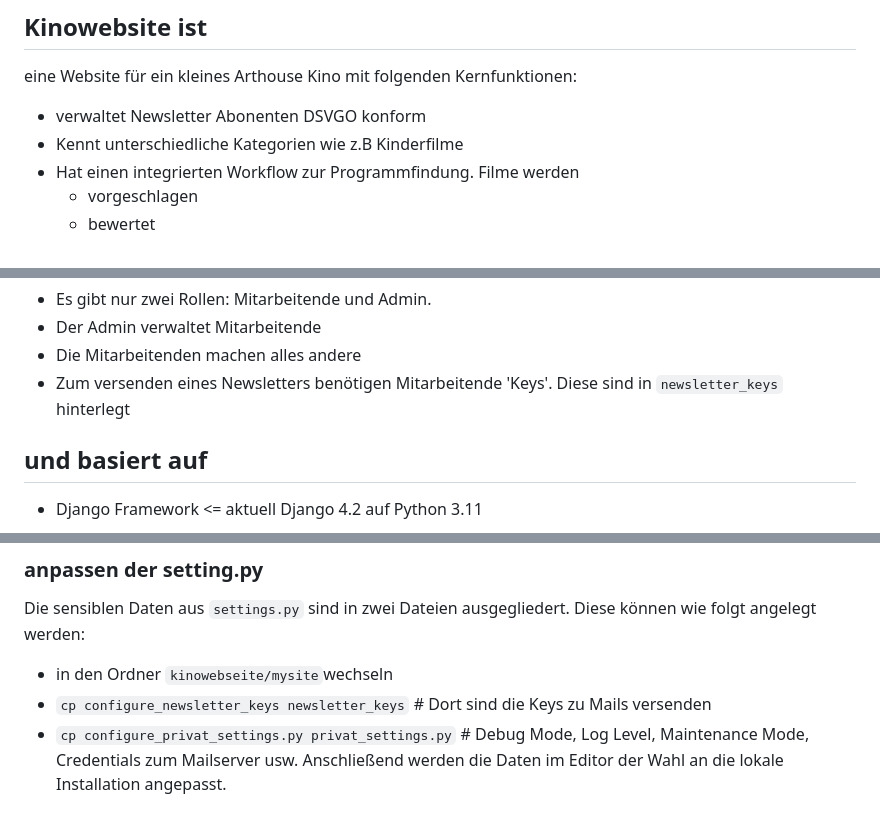
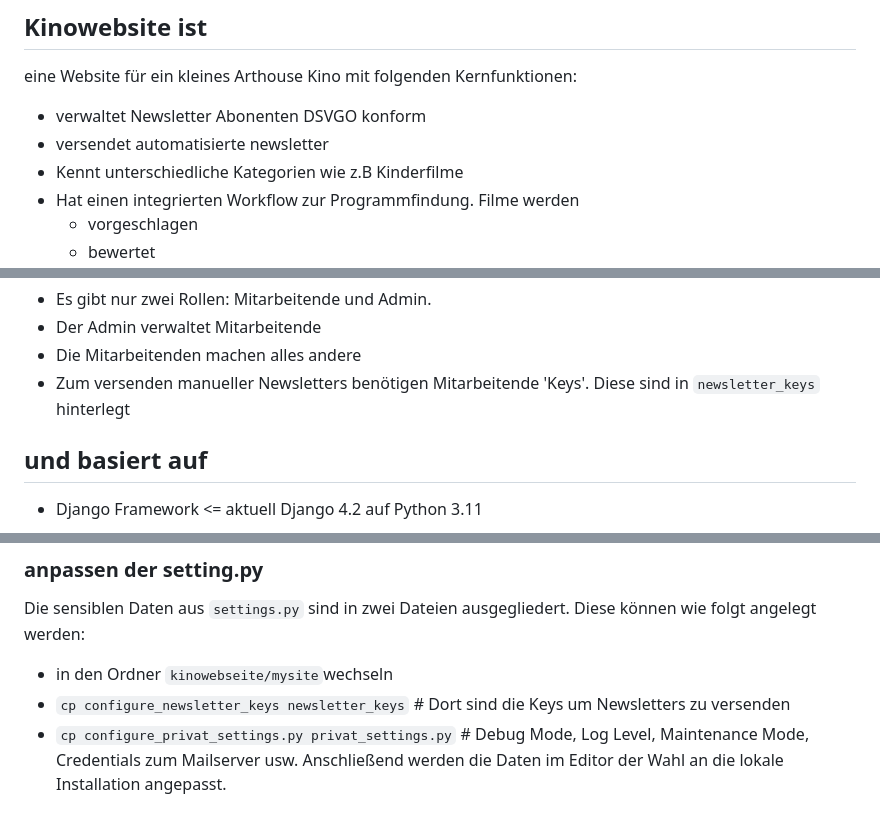
Before and after one commit to chengler/kinowebsite, a Markdown page: README.md, 3 parts joined by grey strips. Rendered like a GitHub page.

```diff
--- a/README.md
+++ b/README.md
@@ -1,6 +1,7 @@
 ## Kinowebsite ist
 eine Website für ein kleines Arthouse Kino mit folgenden Kernfunktionen:
 - verwaltet Newsletter Abonenten DSVGO konform
+- versendet automatisierte newsletter
 - Kennt unterschiedliche Kategorien wie z.B Kinderfilme
 - Hat einen integrierten Workflow zur Programmfindung. Filme werden
   - vorgeschlagen
@@ -14,7 +15,7 @@ Der Flow basiert auf eine ehrenamtlich Struktur und kennt wenig Hirachie:
 - Es gibt nur zwei Rollen: Mitarbeitende und Admin.
 - Der Admin verwaltet Mitarbeitende
 - Die Mitarbeitenden machen alles andere
-- Zum versenden eines Newsletters benötigen Mitarbeitende 'Keys'. Diese sind in `newsletter_keys` hinterlegt
+- Zum versenden manueller Newsletters benötigen Mitarbeitende 'Keys'. Diese sind in `newsletter_keys` hinterlegt
 
 ## und basiert auf
 - Django Framework <= aktuell Django 4.2 auf Python 3.11
@@ -62,7 +63,7 @@ HINWEIS: Der Code ist nicht vollständig. Mehr Infos unter dem [Issue #16](https
 ### anpassen der setting.py
 Die sensiblen Daten aus `settings.py` sind in zwei Dateien ausgegliedert. Diese können wie folgt angelegt werden:
 - in den Ordner `kinowebseite/mysite`wechseln
-- `cp configure_newsletter_keys newsletter_keys` # Dort sind die Keys zu Mails versenden
+- `cp configure_newsletter_keys newsletter_keys` # Dort sind die Keys um Newsletters zu versenden
 - `cp configure_privat_settings.py privat_settings.py` # Debug Mode, Log Level, Maintenance Mode, Credentials zum Mailserver usw.
 Anschließend werden die Daten im Editor der Wahl an die lokale Installation angepasst.
 
```
